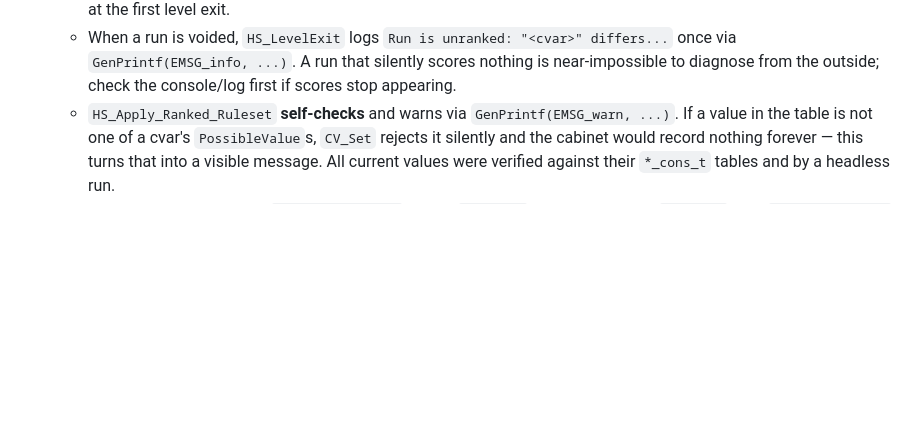
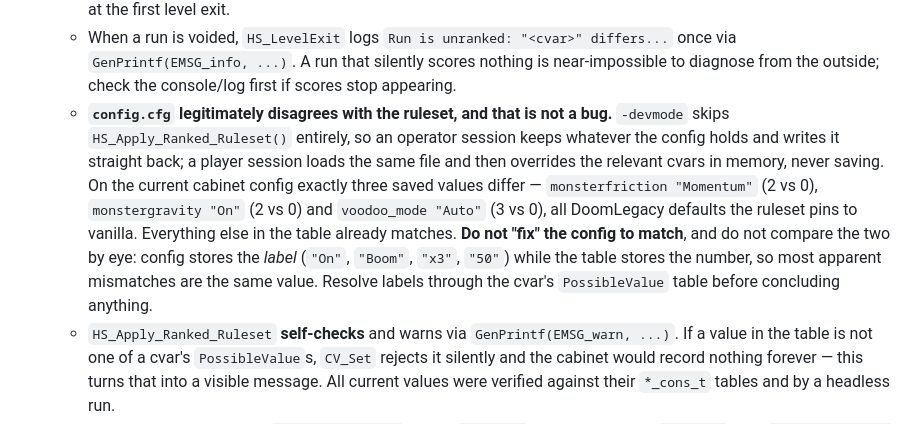
Before and after one commit to mridlen/DoomLegacyArcade, a Markdown page: CLAUDE.md, the part around the change. Rendered like a GitHub page; blank space fills up the shorter version.

Commit message:
Document why config.cfg disagrees with the ranked ruleset
-devmode skips HS_Apply_Ranked_Ruleset, so an operator session keeps the
config's own values and writes them back, while a player session overrides
them in memory and never saves.  Three saved values on the current cabinet
config differ that way (monsterfriction, monstergravity, voodoo_mode) and
look like a bug when they are not.

Also warns against comparing the two by eye: config stores the PossibleValue
label while the ruleset table stores the number, so most apparent mismatches
("On" vs 1, "Boom" vs 2, "x3" vs 3) are the same value.  Verified by
resolving every label through its cons_t table: exactly 3 of 41 differ.

Co-Authored-By: Claude Opus 5 <noreply@anthropic.com>
Claude-Session: https://claude.ai/code/session_018AKEuDc4pAbxYoKnHwfYo6

```diff
--- a/CLAUDE.md
+++ b/CLAUDE.md
@@ -383,6 +383,16 @@ silently made the flag do nothing at all.
   - When a run is voided, `HS_LevelExit` logs `Run is unranked: "<cvar>" differs...` once via
     `GenPrintf(EMSG_info, ...)`. A run that silently scores nothing is near-impossible to diagnose
     from the outside; check the console/log first if scores stop appearing.
+  - **`config.cfg` legitimately disagrees with the ruleset, and that is not a bug.** `-devmode`
+    skips `HS_Apply_Ranked_Ruleset()` entirely, so an operator session keeps whatever the config
+    holds and writes it straight back; a player session loads the same file and then overrides the
+    relevant cvars in memory, never saving. On the current cabinet config exactly three saved
+    values differ — `monsterfriction "Momentum"` (2 vs 0), `monstergravity "On"` (2 vs 0) and
+    `voodoo_mode "Auto"` (3 vs 0), all DoomLegacy defaults the ruleset pins to vanilla. Everything
+    else in the table already matches. **Do not "fix" the config to match**, and do not compare the
+    two by eye: config stores the *label* (`"On"`, `"Boom"`, `"x3"`, `"50"`) while the table stores
+    the number, so most apparent mismatches are the same value. Resolve labels through the cvar's
+    `PossibleValue` table before concluding anything.
   - `HS_Apply_Ranked_Ruleset` **self-checks** and warns via `GenPrintf(EMSG_warn, ...)`. If a value
     in the table is not one of a cvar's `PossibleValue`s, `CV_Set` rejects it silently and the
     cabinet would record nothing forever — this turns that into a visible message. All current
```
